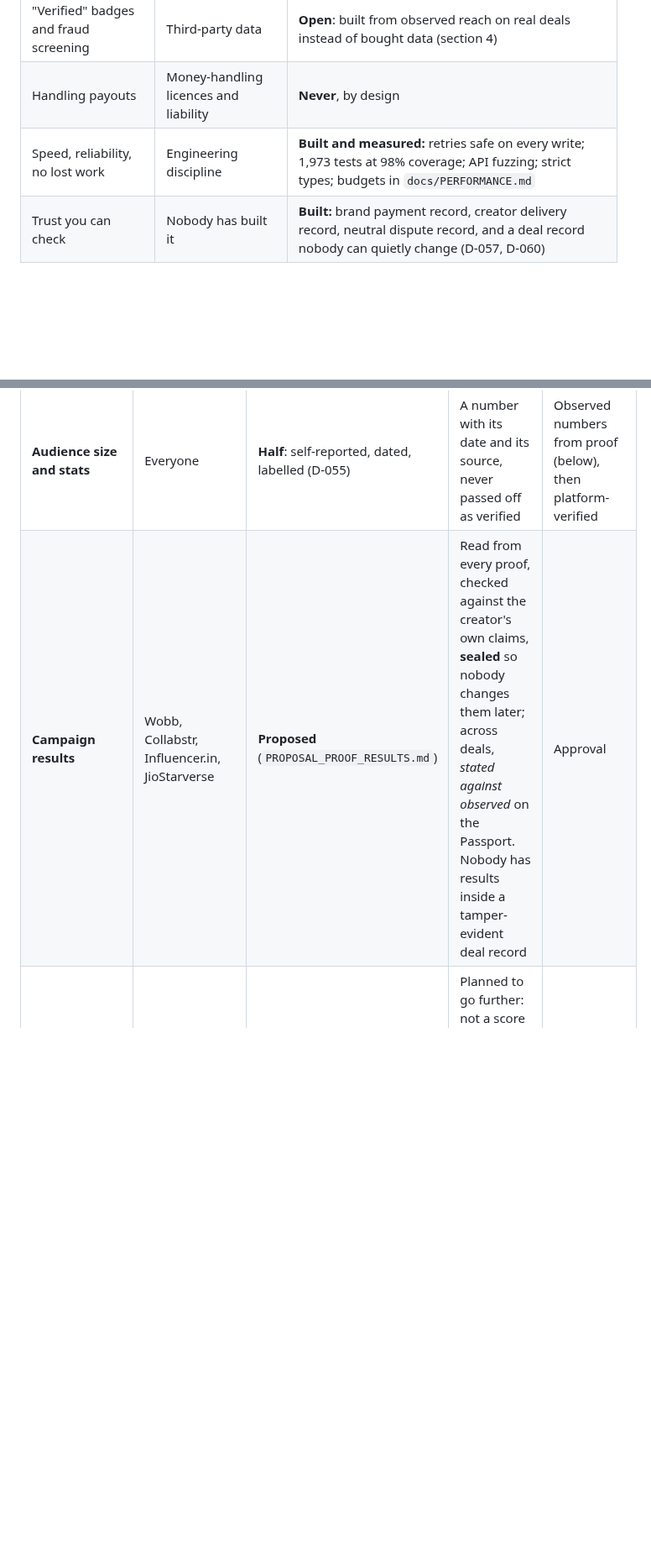
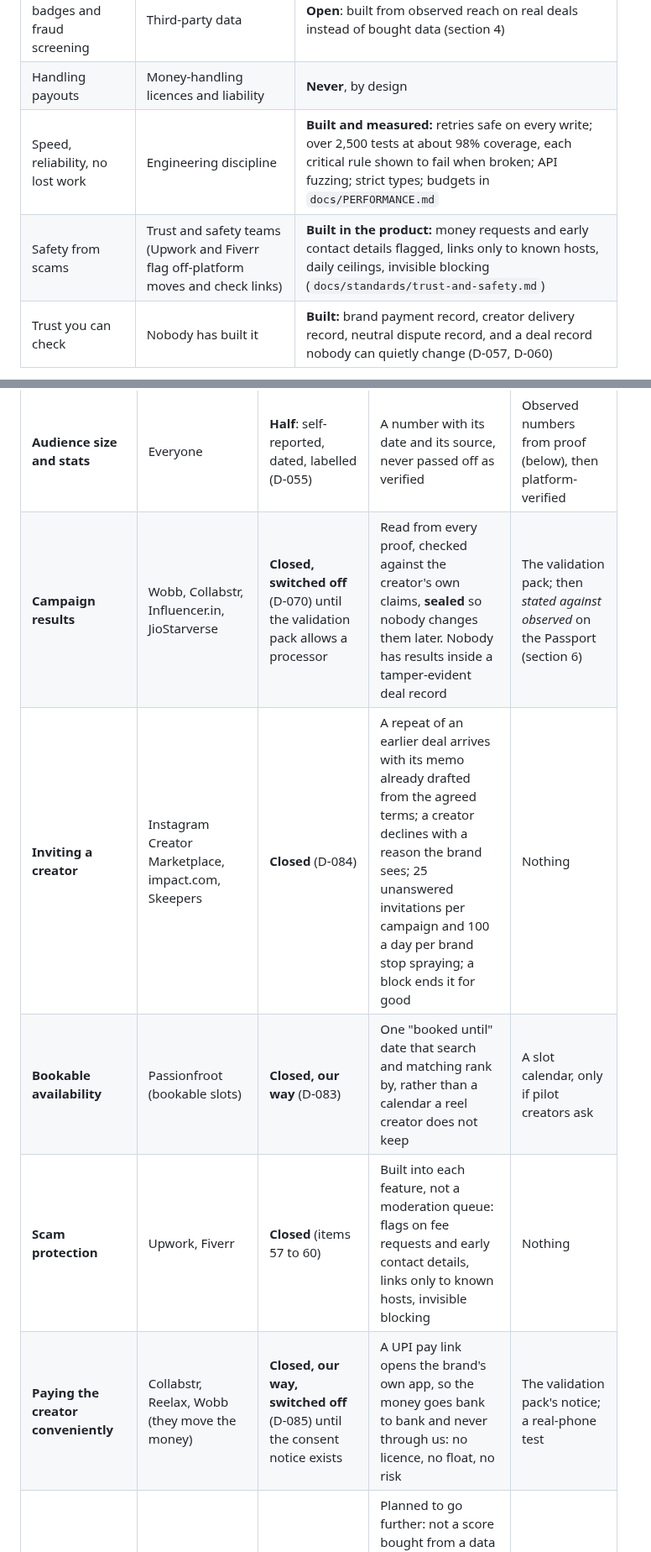
Before and after one commit to adhi2801/nicheconnect-tn, a Markdown page: docs/COMPETITIVE_LANDSCAPE.md, 2 parts joined by grey strips. Shown at 84% size. Rendered like a GitHub page; blank space fills up the shorter version.

```diff
--- a/docs/COMPETITIVE_LANDSCAPE.md
+++ b/docs/COMPETITIVE_LANDSCAPE.md
@@ -28,7 +28,8 @@ This is our judgement. The research shows what the well-funded players compete o
 | Live media kits, rate cards, instant analytics | Platform API integrations | Rate cards and media kit **built** (D-055); results read from proof **built** (D-070) |
 | "Verified" badges and fraud screening | Third-party data | **Open**: built from observed reach on real deals instead of bought data (section 4) |
 | Handling payouts | Money-handling licences and liability | **Never**, by design |
-| Speed, reliability, no lost work | Engineering discipline | **Built and measured:** retries safe on every write; 1,973 tests at 98% coverage; API fuzzing; strict types; budgets in `docs/PERFORMANCE.md` |
+| Speed, reliability, no lost work | Engineering discipline | **Built and measured:** retries safe on every write; over 2,500 tests at about 98% coverage, each critical rule shown to fail when broken; API fuzzing; strict types; budgets in `docs/PERFORMANCE.md` |
+| Safety from scams | Trust and safety teams (Upwork and Fiverr flag off-platform moves and check links) | **Built in the product:** money requests and early contact details flagged, links only to known hosts, daily ceilings, invisible blocking (`docs/standards/trust-and-safety.md`) |
 | Trust you can check | Nobody has built it | **Built:** brand payment record, creator delivery record, neutral dispute record, and a deal record nobody can quietly change (D-057, D-060) |
 
 The honest summary: **polish is bought with money, but trust is built from facts.** On facts we are already ahead of everyone reviewed. On polish we are behind by design: the build order puts the frontend after the backend (D-004), and `docs/standards/frontend.md` sets the bar it must meet. The novelties in section 6 widen the lead on facts.
@@ -88,7 +89,11 @@ for a stated reason. Matching them is the floor, never the target.
 | **Bulk payouts** | Reelax | **Closed, our way**: bulk "mark paid" with payment references | The same speed for a brand paying many creators, without us ever touching the money, so no licence, no float, no risk to the creator | Nothing. Moving money stays refused (constraint 1) |
 | **AI matching** | Kofluence, YouTube (Gemini), JioStarverse | **Closed, both ways** (Phase D) | Every match says **why**: shared niches, city, accepted deals; theirs are black boxes | Nothing |
 | **Audience size and stats** | Everyone | **Half**: self-reported, dated, labelled (D-055) | A number with its date and its source, never passed off as verified | Observed numbers from proof (below), then platform-verified |
-| **Campaign results** | Wobb, Collabstr, Influencer.in, JioStarverse | **Proposed** (`PROPOSAL_PROOF_RESULTS.md`) | Read from every proof, checked against the creator's own claims, **sealed** so nobody changes them later; across deals, *stated against observed* on the Passport. Nobody has results inside a tamper-evident deal record | Approval |
+| **Campaign results** | Wobb, Collabstr, Influencer.in, JioStarverse | **Closed, switched off** (D-070) until the validation pack allows a processor | Read from every proof, checked against the creator's own claims, **sealed** so nobody changes them later. Nobody has results inside a tamper-evident deal record | The validation pack; then *stated against observed* on the Passport (section 6) |
+| **Inviting a creator** | Instagram Creator Marketplace, impact.com, Skeepers | **Closed** (D-084) | A repeat of an earlier deal arrives with its memo already drafted from the agreed terms; a creator declines with a reason the brand sees; 25 unanswered invitations per campaign and 100 a day per brand stop spraying; a block ends it for good | Nothing |
+| **Bookable availability** | Passionfroot (bookable slots) | **Closed, our way** (D-083) | One "booked until" date that search and matching rank by, rather than a calendar a reel creator does not keep | A slot calendar, only if pilot creators ask |
+| **Scam protection** | Upwork, Fiverr | **Closed** (items 57 to 60) | Built into each feature, not a moderation queue: flags on fee requests and early contact details, links only to known hosts, invisible blocking | Nothing |
+| **Paying the creator conveniently** | Collabstr, Reelax, Wobb (they move the money) | **Closed, our way, switched off** (D-085) until the consent notice exists | A UPI pay link opens the brand's own app, so the money goes bank to bank and never through us: no licence, no float, no risk | The validation pack's notice; a real-phone test |
 | **Fake-follower screening** | Reelax, Collabstr, Winkl | **Open** | Planned to go further: not a score bought from a data vendor, but observed reach on real deals against stated reach (from results, above), which a bought follower cannot fake | Results first, then a decision on outside data |
 | **Disclosure check** | BigBang.Social, ASCI's tool | **Half**: the creator's confirmation is recorded | Checked at proof time and sealed with the proof, so a dispute shows what was declared | **Validation pack** (constraint 6) |
 | **In-app chat** | Wobb, Collabstr, Passionfroot | **Open** | Planned: structured deal notes that join the deal record, so what was agreed is provable, plus WhatsApp for the talk itself. Their chats prove nothing | A product decision |
```
Also changed, not shown: other parts of docs/COMPETITIVE_LANDSCAPE.md (+27 -10 lines), docs/PSYCHOLOGY_AND_TRUST.md (+8 -5 lines).
